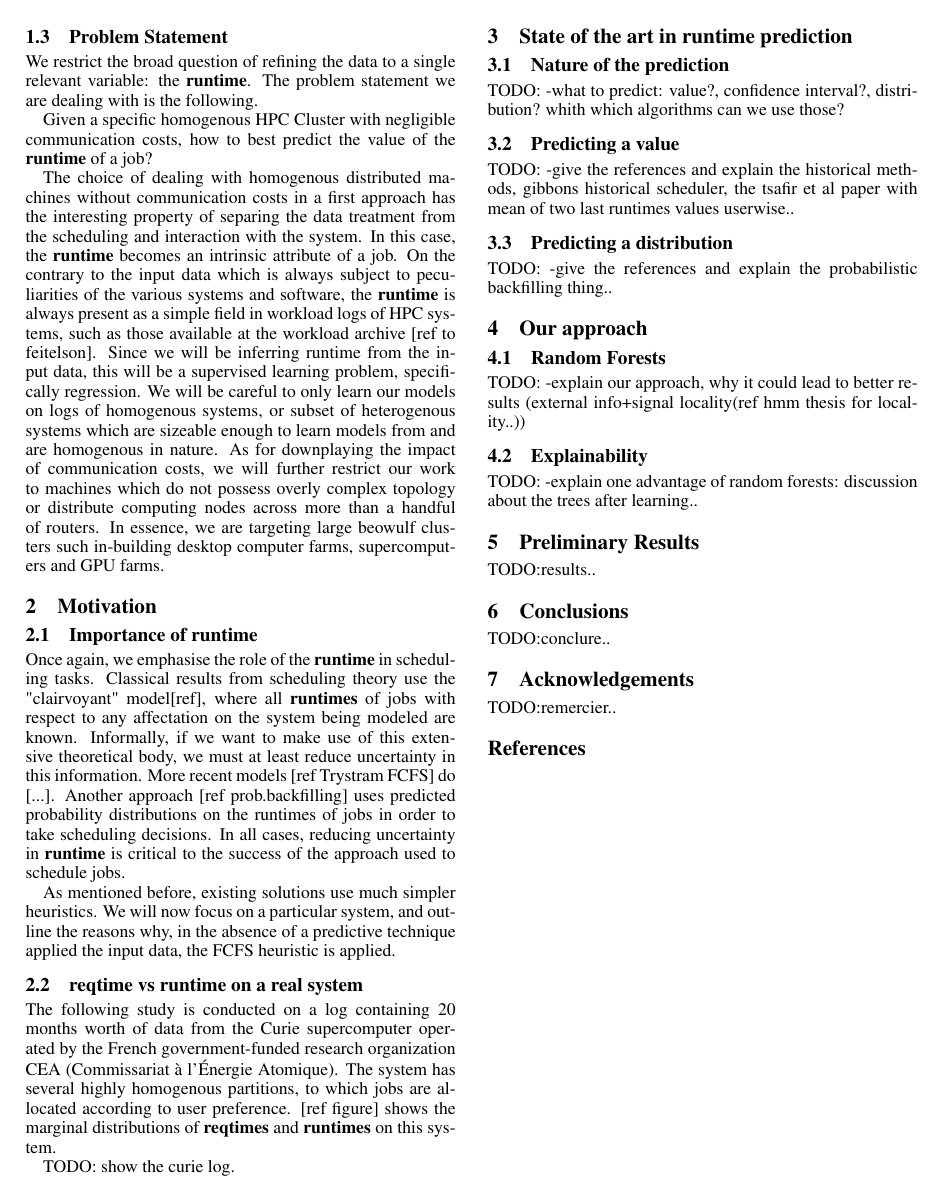
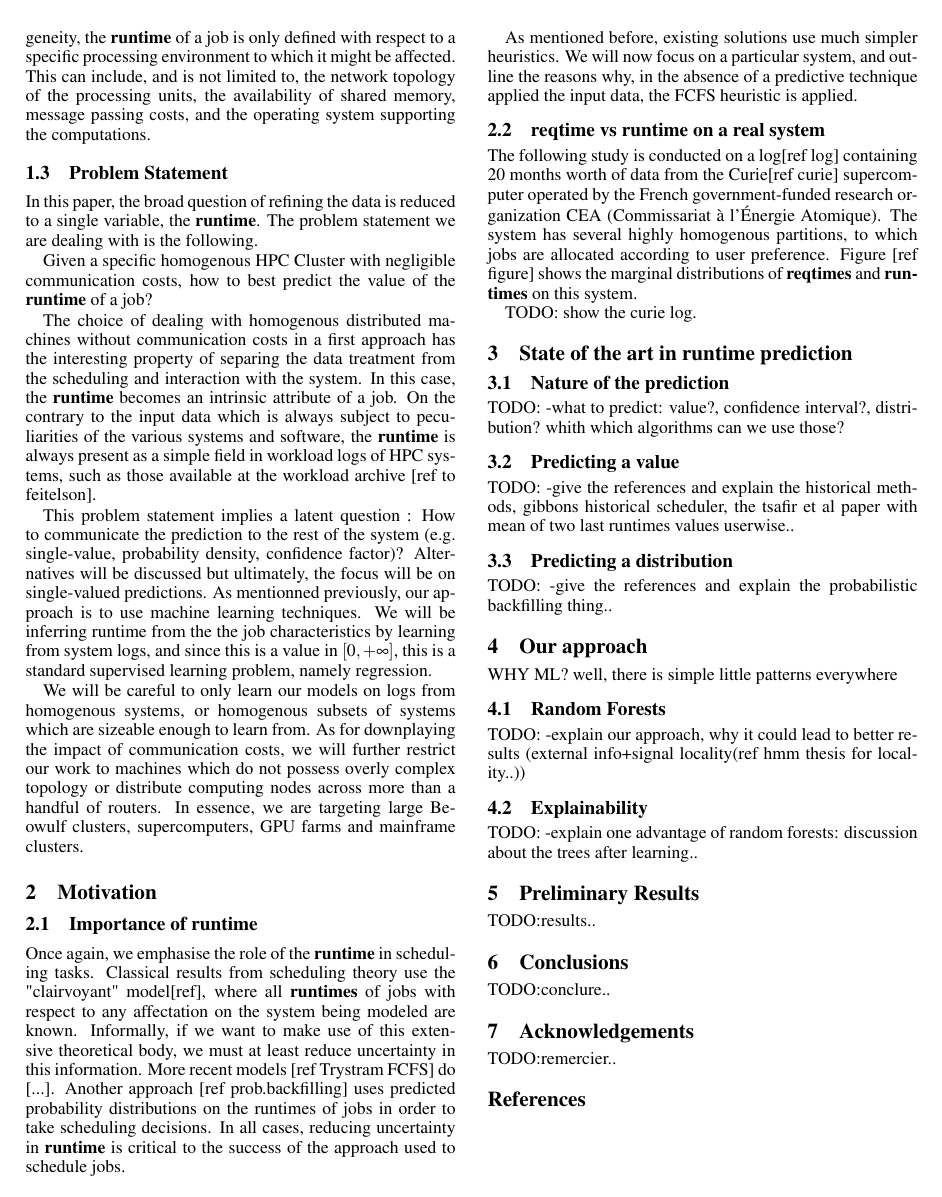
Before and after one commit to jad-darrous/predictsim, a LaTeX paper (pdf/report/report.tex): page 2 of 3. Compiled offline with pdfLaTeX.

Commit message:
reporttt

```diff
--- a/pdf/report/report.tex
+++ b/pdf/report/report.tex
@@ -95,16 +96,22 @@ It must be clear that in the context of ubiquitous topological heterogeneity, th
+It must be clear that in the context of topological heterogeneity, the \textbf{runtime} of a job is only defined with respect to a specific processing environment to which it might be affected.
 This can include, and is not limited to, the network topology of the processing units, the availability of shared memory, message passing costs, and the operating system supporting the computations.
 
 \subsection{Problem Statement}
-We restrict the broad question of refining the data to a single relevant variable: the \textbf{runtime}. The problem statement we are dealing with is the following.
+In this paper, the broad question of refining the data is reduced to a single variable, the \textbf{runtime}. The problem statement we are dealing with is the following.
 
 Given a specific homogenous HPC Cluster with negligible communication costs, how to best predict the value of the \textbf{runtime} of a job?
 
 The choice of dealing with homogenous distributed machines without communication costs in a first approach has the interesting property of separing the data treatment from the scheduling and interaction with the system.
-In this case, the \textbf{runtime} becomes an intrinsic attribute of a job. On the contrary to the input data which is always subject to peculiarities of the various systems and software, the \textbf{runtime} is always present as a simple field in workload logs of HPC systems, such as those available at the workload archive [ref to feitelson].
-Since we will be inferring runtime from the input data, this will be a supervised learning problem, specifically regression.
-We will be careful to only learn our models on logs of homogenous systems, or subset of heterogenous systems which are sizeable enough to learn models from and are homogenous in nature.
+In this case, the \textbf{runtime} becomes an intrinsic attribute of a job.
+On the contrary to the input data which is always subject to peculiarities of the various systems and software, the \textbf{runtime} is always present as a simple field in workload logs of HPC systems, such as those available at the workload archive [ref to feitelson].
+
+This problem statement implies a latent question : How to communicate the prediction to the rest of the system (e.g. single-value, probability density, confidence factor)? Alternatives will be discussed but ultimately, the focus will be on single-valued predictions.
+As mentionned previously, our approach is to use machine learning techniques. We will be inferring runtime from the the job characteristics by learning from system logs, and since this is a value in $[0,+\infty ]$, this is a standard supervised learning problem, namely regression.
+
+We will be careful to only learn our models on logs from homogenous systems, or homogenous subsets of systems which are sizeable enough to learn from.
 As for downplaying the impact of communication costs, we will further restrict our work to machines which do not possess overly complex topology or distribute computing nodes across more than a handful of routers.
-In essence, we are targeting large beowulf clusters such in-building desktop computer farms, supercomputers and GPU farms.
+In essence, we are targeting large Beowulf clusters, supercomputers, GPU farms and mainframe clusters.
+
 
 \section{Motivation}
 
@@ -121,8 +128,9 @@ As mentioned before, existing solutions use much simpler heuristics. We will now
 
 \subsection{\textbf{reqtime} vs \textbf{runtime} on a real system}
 \label{sub:reqtime_vs_runtime_on_a_real_system}
-The following study is conducted on a log containing 20 months worth of data from the Curie supercomputer operated by the French government-funded research organization CEA (Commissariat à l'Énergie Atomique).
+The following study is conducted on a log[ref log] containing 20 months worth of data from the Curie[ref curie] supercomputer operated by the French government-funded research organization CEA (Commissariat à l'Énergie Atomique).
 The system has several highly homogenous partitions, to which jobs are allocated according to user preference.
-[ref figure] shows the marginal distributions of \textbf{reqtimes} and \textbf{runtimes} on this system.
+Figure [ref figure] shows the marginal distributions of \textbf{reqtimes} and \textbf{runtimes} on this system.
+
 \begin{figure}[H]
         \centering
@@ -167,7 +175,7 @@ TODO: -give the references and explain the probabilistic backfilling thing..
 
 \section{Our approach}
 \label{sec:our_approach}
-
+WHY ML? well, there is simple little patterns everywhere
 \subsection{Random Forests}
 \label{sub:random_forests}
 TODO: -explain our approach, why it could lead to better results (external info+signal locality(ref hmm thesis for locality..))
```
Also changed, not shown: pdf/report/report.bbl (added), pdf/report/report.pdf, pdf/report/report.tex (27 more changed lines), 3 other files.
